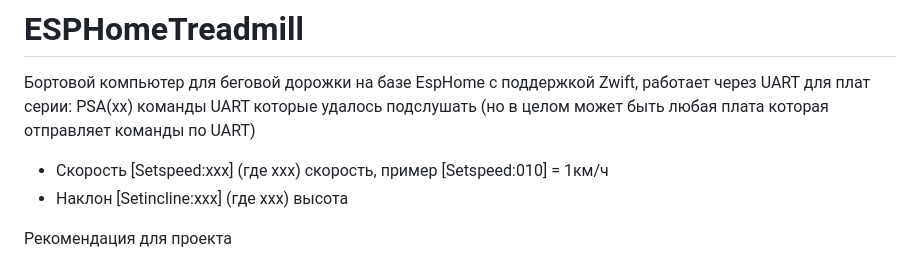
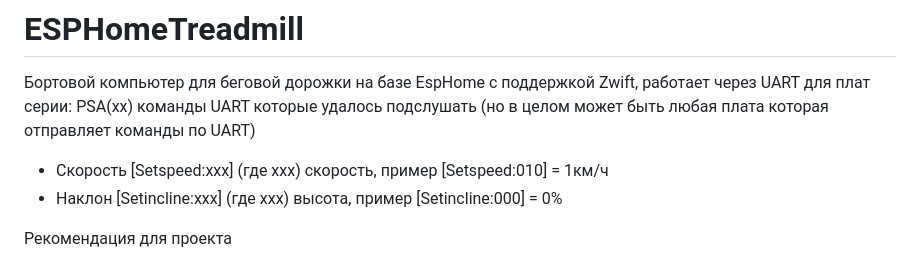
Before and after one commit to samsonovss/ESPHome-Treadmill-FTMS, a Markdown page: README.md, the part around the change. GitHub-like rendering.

```diff
--- a/README.md
+++ b/README.md
@@ -3,7 +3,7 @@
 Бортовой компьютер для беговой дорожки на базе EspHome с поддержкой Zwift, работает через UART для плат серии: PSA(xx)
 команды UART которые удалось подслушать (но в целом может быть любая плата которая отправляет команды по UART)
 - Скорость [Setspeed:xxx] (где xxx) скорость, пример [Setspeed:010] = 1км/ч
-- Наклон [Setincline:xxx] (где xxx) высота
+- Наклон [Setincline:xxx] (где xxx) высота, пример [Setincline:000] = 0%
 
 Рекомендация для проекта
  - Esp32 S3 (настоятельно рекомендуется)
```
